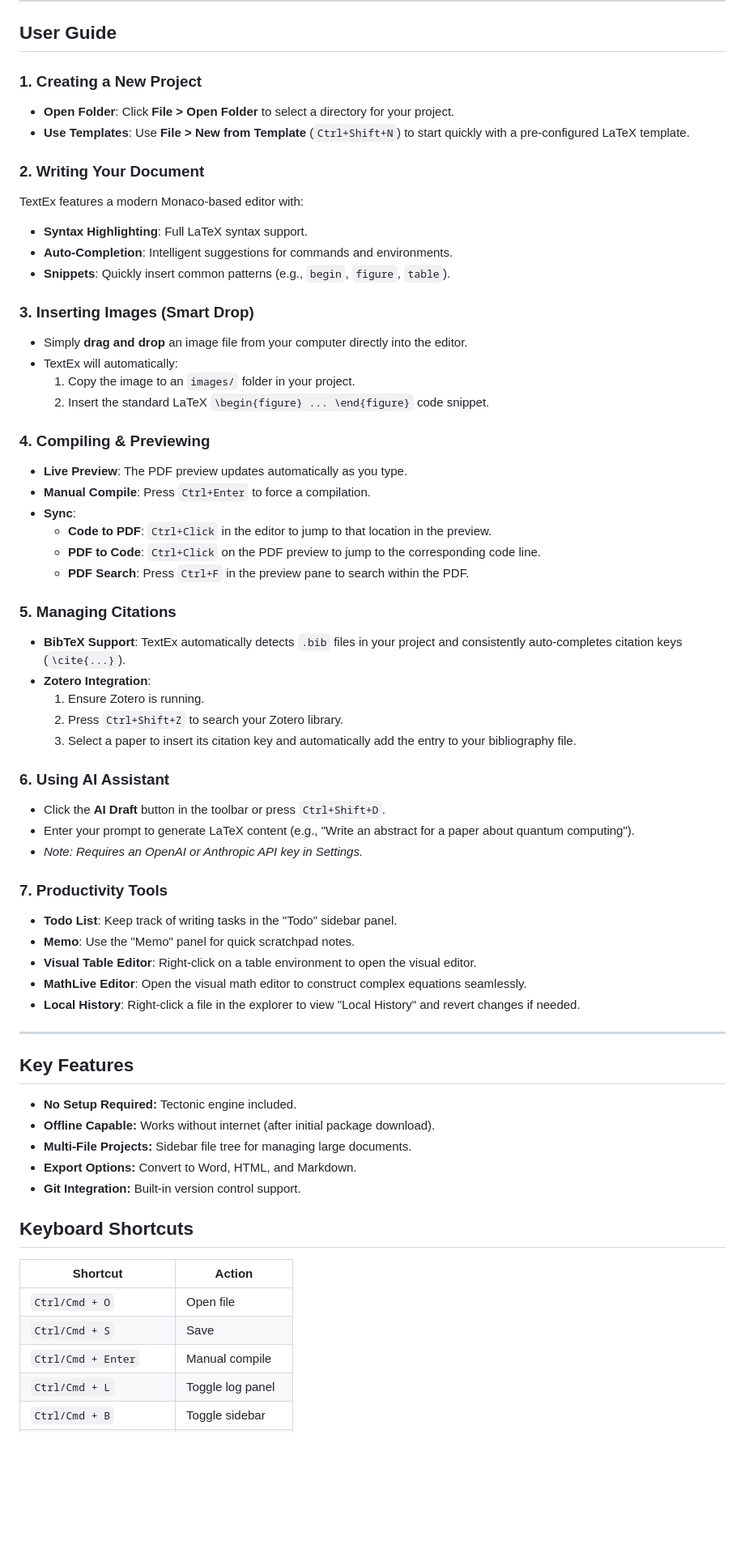
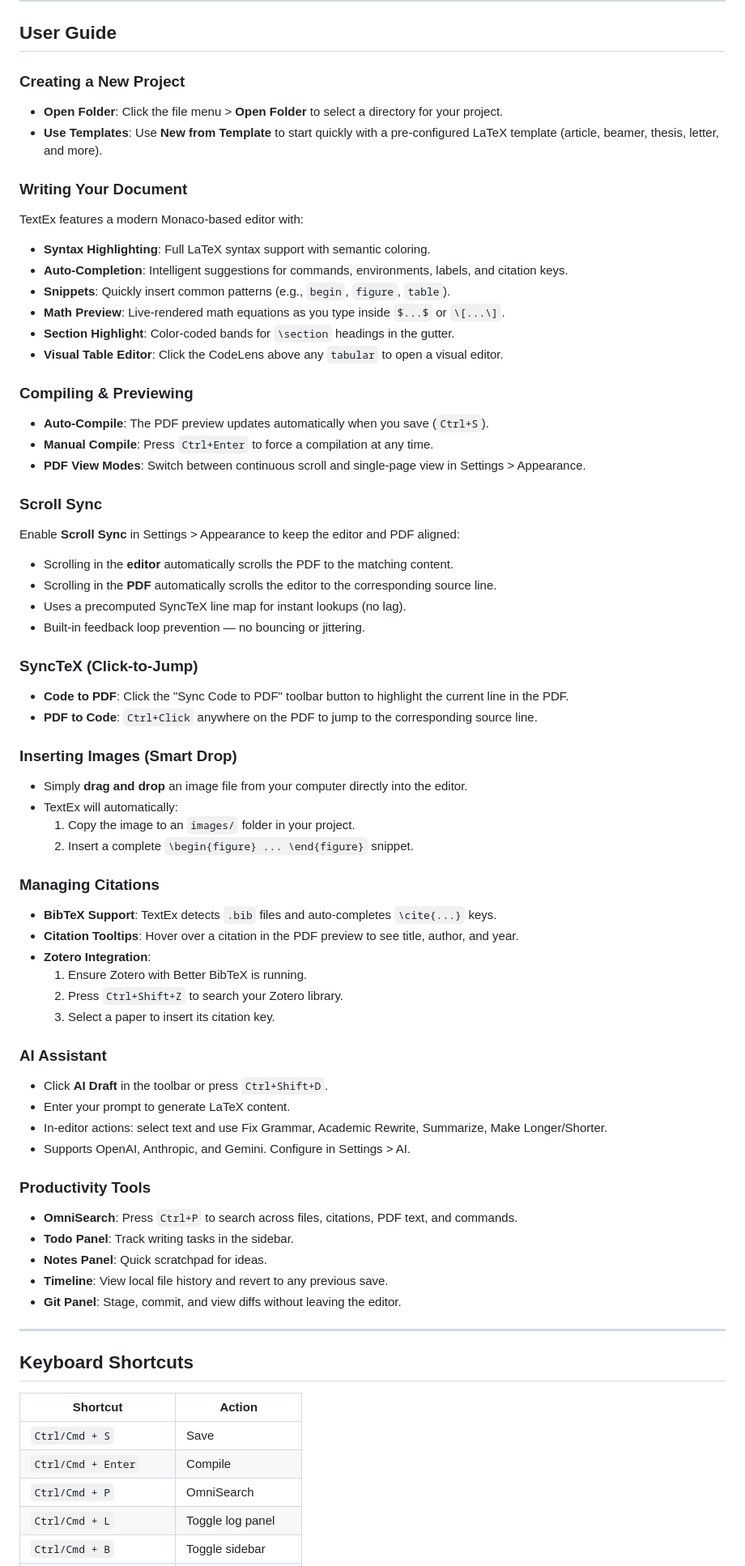
Before and after one commit to Topasm/textex, a Markdown page: README.md, the part around one of its changes. Shown at 81% size. Drawn GitHub-style; blank space fills up the shorter version.

Commit message:
docs: update README with screenshot and comprehensive user guide
Co-Authored-By: Claude Opus 4.6 <noreply@anthropic.com>

```diff
--- a/README.md
+++ b/README.md
@@ -37,65 +61,71 @@ chmod +x TextEx-1.0.0.AppImage
 
 ## User Guide
 
-### 1. Creating a New Project
--   **Open Folder**: Click **File > Open Folder** to select a directory for your project.
--   **Use Templates**: Use **File > New from Template** (`Ctrl+Shift+N`) to start quickly with a pre-configured LaTeX template.
+### Creating a New Project
+- **Open Folder**: Click the file menu > **Open Folder** to select a directory for your project.
+- **Use Templates**: Use **New from Template** to start quickly with a pre-configured LaTeX template (article, beamer, thesis, letter, and more).
 
-### 2. Writing Your Document
+### Writing Your Document
 TextEx features a modern Monaco-based editor with:
--   **Syntax Highlighting**: Full LaTeX syntax support.
--   **Auto-Completion**: Intelligent suggestions for commands and environments.
--   **Snippets**: Quickly insert common patterns (e.g., `begin`, `figure`, `table`).
+- **Syntax Highlighting**: Full LaTeX syntax support with semantic coloring.
+- **Auto-Completion**: Intelligent suggestions for commands, environments, labels, and citation keys.
+- **Snippets**: Quickly insert common patterns (e.g., `begin`, `figure`, `table`).
+- **Math Preview**: Live-rendered math equations as you type inside `$...$` or `\[...\]`.
+- **Section Highlight**: Color-coded bands for `\section` headings in the gutter.
+- **Visual Table Editor**: Click the CodeLens above any `tabular` to open a visual editor.
 
-### 3. Inserting Images (Smart Drop)
--   Simply **drag and drop** an image file from your computer directly into the editor.
--   TextEx will automatically:
-    1.  Copy the image to an `images/` folder in your project.
-    2.  Insert the standard LaTeX `\begin{figure} ... \end{figure}` code snippet.
+### Compiling & Previewing
+- **Auto-Compile**: The PDF preview updates automatically when you save (`Ctrl+S`).
+- **Manual Compile**: Press `Ctrl+Enter` to force a compilation at any time.
+- **PDF View Modes**: Switch between continuous scroll and single-page view in Settings > Appearance.
 
-### 4. Compiling & Previewing
--   **Live Preview**: The PDF preview updates automatically as you type.
--   **Manual Compile**: Press `Ctrl+Enter` to force a compilation.
--   **Sync**:
-    -   **Code to PDF**: `Ctrl+Click` in the editor to jump to that location in the preview.
-    -   **PDF to Code**: `Ctrl+Click` on the PDF preview to jump to the corresponding code line.
-    -   **PDF Search**: Press `Ctrl+F` in the preview pane to search within the PDF.
+### Scroll Sync
 
-### 5. Managing Citations
--   **BibTeX Support**: TextEx automatically detects `.bib` files in your project and consistently auto-completes citation keys (`\cite{...}`).
--   **Zotero Integration**:
-    1.  Ensure Zotero is running.
-    2.  Press `Ctrl+Shift+Z` to search your Zotero library.
-    3.  Select a paper to insert its citation key and automatically add the entry to your bibliography file.
+Enable **Scroll Sync** in Settings > Appearance to keep the editor and PDF aligned:
+- Scrolling in the **editor** automatically scrolls the PDF to the matching content.
+- Scrolling in the **PDF** automatically scrolls the editor to the corresponding source line.
+- Uses a precomputed SyncTeX line map for instant lookups (no lag).
+- Built-in feedback loop prevention — no bouncing or jittering.
 
-### 6. Using AI Assistant
--   Click the **AI Draft** button in the toolbar or press `Ctrl+Shift+D`.
--   Enter your prompt to generate LaTeX content (e.g., "Write an abstract for a paper about quantum computing").
--   *Note: Requires an OpenAI or Anthropic API key in Settings.*
+### SyncTeX (Click-to-Jump)
+- **Code to PDF**: Click the "Sync Code to PDF" toolbar button to highlight the current line in the PDF.
+- **PDF to Code**: `Ctrl+Click` anywhere on the PDF to jump to the corresponding source line.
 
-### 7. Productivity Tools
--   **Todo List**: Keep track of writing tasks in the "Todo" sidebar panel.
--   **Memo**: Use the "Memo" panel for quick scratchpad notes.
--   **Visual Table Editor**: Right-click on a table environment to open the visual editor.
--   **MathLive Editor**: Open the visual math editor to construct complex equations seamlessly.
--   **Local History**: Right-click a file in the explorer to view "Local History" and revert changes if needed.
+### Inserting Images (Smart Drop)
+- Simply **drag and drop** an image file from your computer directly into the editor.
+- TextEx will automatically:
+  1. Copy the image to an `images/` folder in your project.
+  2. Insert a complete `\begin{figure} ... \end{figure}` snippet.
+
+### Managing Citations
+- **BibTeX Support**: TextEx detects `.bib` files and auto-completes `\cite{...}` keys.
+- **Citation Tooltips**: Hover over a citation in the PDF preview to see title, author, and year.
+- **Zotero Integration**:
+  1. Ensure Zotero with Better BibTeX is running.
+  2. Press `Ctrl+Shift+Z` to search your Zotero library.
+  3. Select a paper to insert its citation key.
+
+### AI Assistant
+- Click **AI Draft** in the toolbar or press `Ctrl+Shift+D`.
+- Enter your prompt to generate LaTeX content.
+- In-editor actions: select text and use Fix Grammar, Academic Rewrite, Summarize, Make Longer/Shorter.
+- Supports OpenAI, Anthropic, and Gemini. Configure in Settings > AI.
+
+### Productivity Tools
+- **OmniSearch**: Press `Ctrl+P` to search across files, citations, PDF text, and commands.
+- **Todo Panel**: Track writing tasks in the sidebar.
+- **Notes Panel**: Quick scratchpad for ideas.
+- **Timeline**: View local file history and revert to any previous save.
+- **Git Panel**: Stage, commit, and view diffs without leaving the editor.
 
 ---
-
-## Key Features
-
-- **No Setup Required:** Tectonic engine included.
-- **Offline Capable:** Works without internet (after initial package download).
-- **Multi-File Projects:** Sidebar file tree for managing large documents.
-- **Export Options:** Convert to Word, HTML, and Markdown.
-- **Git Integration:** Built-in version control support.
 
 ## Keyboard Shortcuts
 
 | Shortcut | Action |
 |----------|--------|
-| `Ctrl/Cmd + O` | Open file |
 | `Ctrl/Cmd + S` | Save |
-| `Ctrl/Cmd + Enter` | Manual compile |
+| `Ctrl/Cmd + Enter` | Compile |
+| `Ctrl/Cmd + P` | OmniSearch |
 | `Ctrl/Cmd + L` | Toggle log panel |
 | `Ctrl/Cmd + B` | Toggle sidebar |
```
Also changed, not shown: other parts of README.md (+42 -10 lines), docs/images/main-editor.png (added).
